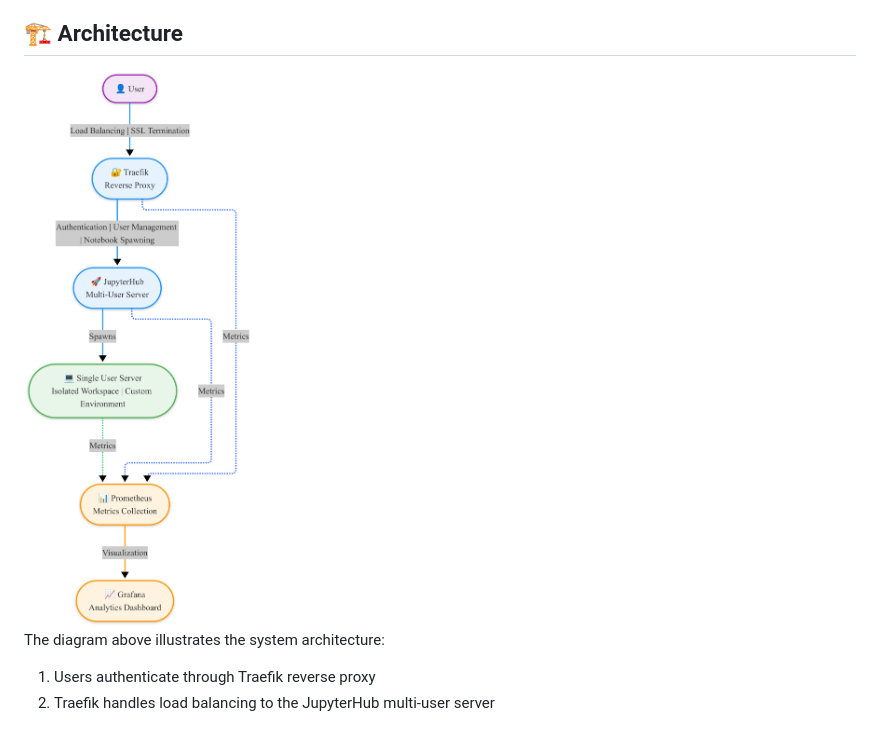
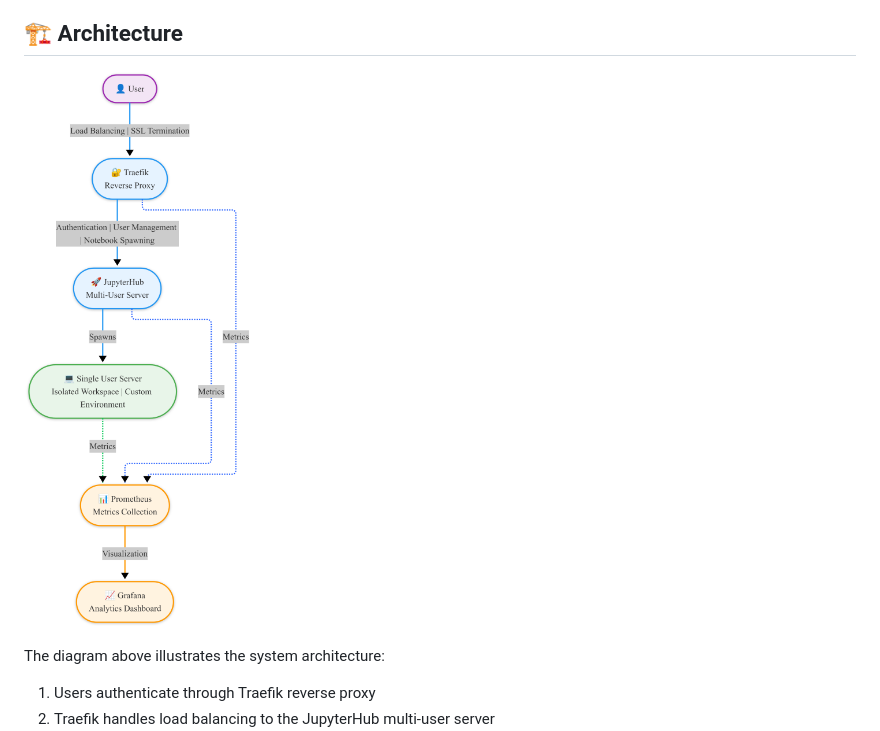
Before and after one commit to irfan-farmer/dockerized-jupyterhub, a Markdown page: README.md, the part around the change. Rendered like a GitHub page; pictures changed too: architecture.png.

```diff
--- a/README.md
+++ b/README.md
@@ -6,7 +6,8 @@ This project provides a Docker-based deployment of JupyterHub with a comprehensi
 
 ## 🏗 Architecture
 
-<img src="./architecture.png" alt="JupyterHub Architecture" width="800" height="2027"/>
+![JupyterHub Architecture](./architecture.png)
+
 
 The diagram above illustrates the system architecture:
 1. Users authenticate through Traefik reverse proxy
```
